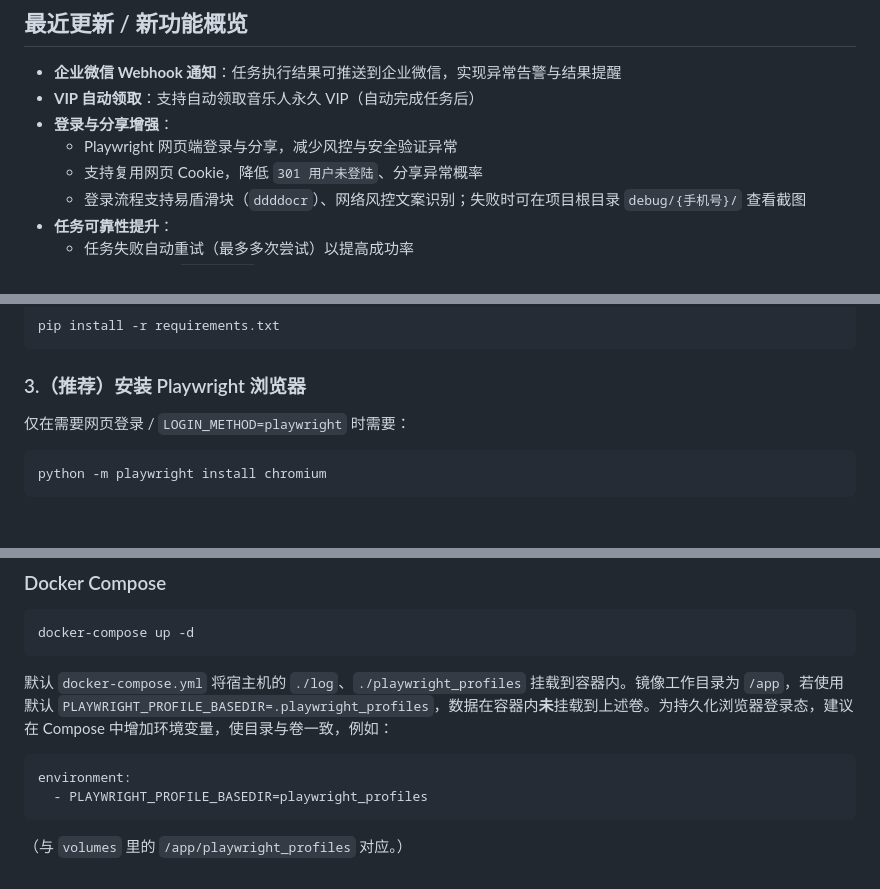
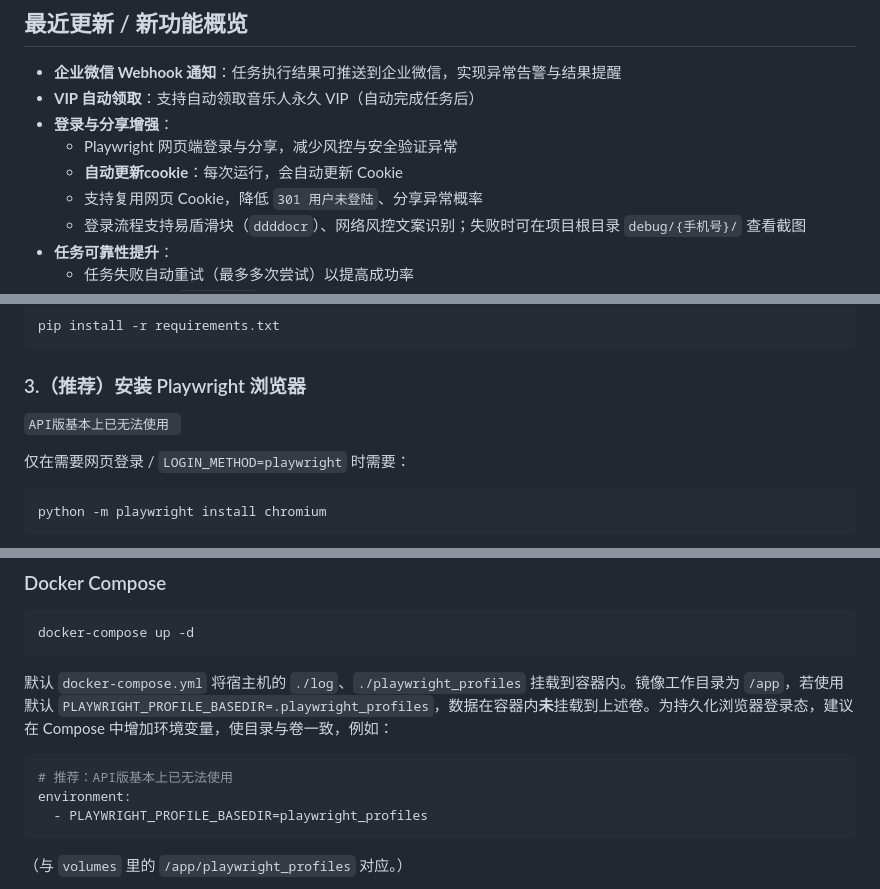
Before and after one commit to XingHehy/netease-musician-task, a Markdown page: README.md, 3 parts joined by grey strips. Rendered like a GitHub page; blank space fills up the shorter version.

````diff
--- a/README.md
+++ b/README.md
@@ -10,6 +10,7 @@
 - **VIP 自动领取**：支持自动领取音乐人永久 VIP（自动完成任务后）
 - **登录与分享增强**：
   - Playwright 网页端登录与分享，减少风控与安全验证异常
+  - **自动更新cookie**：每次运行，会自动更新 Cookie
   - 支持复用网页 Cookie，降低 `301 用户未登陆`、分享异常概率
   - 登录流程支持易盾滑块（`ddddocr`）、网络风控文案识别；失败时可在项目根目录 `debug/{手机号}/` 查看截图
 - **任务可靠性提升**：
@@ -69,6 +70,7 @@ pip install -r requirements.txt
 ```
 
 ### 3.（推荐）安装 Playwright 浏览器
+`API版基本上已无法使用 `
 
 仅在需要网页登录 / `LOGIN_METHOD=playwright` 时需要：
 
@@ -197,6 +199,7 @@ docker-compose up -d
 默认 `docker-compose.yml` 将宿主机的 `./log`、`./playwright_profiles` 挂载到容器内。镜像工作目录为 `/app`，若使用默认 `PLAYWRIGHT_PROFILE_BASEDIR=.playwright_profiles`，数据在容器内**未**挂载到上述卷。为持久化浏览器登录态，建议在 Compose 中增加环境变量，使目录与卷一致，例如：
 
 ```yaml
+# 推荐：API版基本上已无法使用
 environment:
   - PLAYWRIGHT_PROFILE_BASEDIR=playwright_profiles
 ```
````
Also changed, not shown: other parts of README.md (+5 -2 lines).
